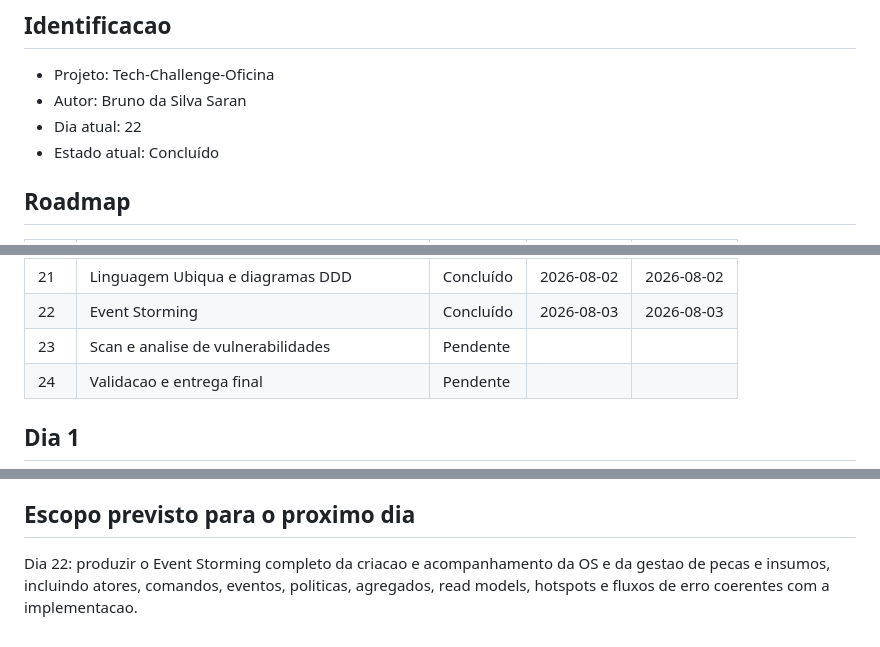
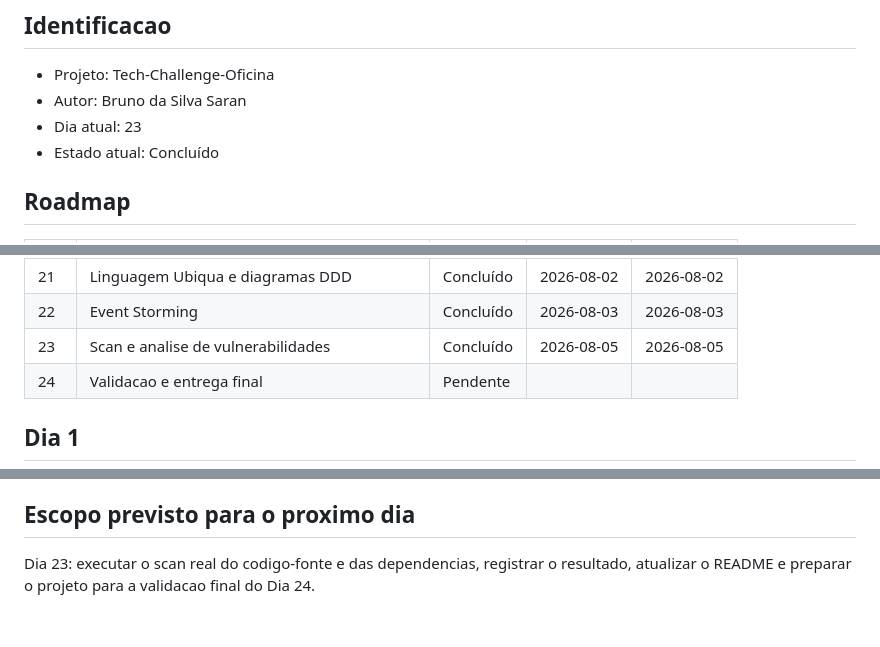
Before and after one commit to saranbruno/Tech-Challenge-Oficina, a Markdown page: docs/project-progress.md, 3 parts joined by grey strips. Drawn GitHub-style.

```diff
--- a/docs/project-progress.md
+++ b/docs/project-progress.md
@@ -4,7 +4,7 @@
 
 - Projeto: Tech-Challenge-Oficina
 - Autor: Bruno da Silva Saran
-- Dia atual: 22
+- Dia atual: 23
 - Estado atual: Concluído
 
 ## Roadmap
@@ -33,7 +33,7 @@
 | 20 | OpenAPI e Swagger | Concluído | 2026-08-02 | 2026-08-02 |
 | 21 | Linguagem Ubiqua e diagramas DDD | Concluído | 2026-08-02 | 2026-08-02 |
 | 22 | Event Storming | Concluído | 2026-08-03 | 2026-08-03 |
-| 23 | Scan e analise de vulnerabilidades | Pendente |  |  |
+| 23 | Scan e analise de vulnerabilidades | Concluído | 2026-08-05 | 2026-08-05 |
 | 24 | Validacao e entrega final | Pendente |  |  |
 
 ## Dia 1
@@ -1400,4 +1455,4 @@ Nenhum bloqueio atual.
 
 ## Escopo previsto para o proximo dia
 
-Dia 22: produzir o Event Storming completo da criacao e acompanhamento da OS e da gestao de pecas e insumos, incluindo atores, comandos, eventos, politicas, agregados, read models, hotspots e fluxos de erro coerentes com a implementacao.
+Dia 23: executar o scan real do codigo-fonte e das dependencias, registrar o resultado, atualizar o README e preparar o projeto para a validacao final do Dia 24.
```
Also changed, not shown: other parts of docs/project-progress.md (+55 -0 lines), README.md (+10 -0 lines), docs/vulnerability-report.md (added, +92 -0 lines).
